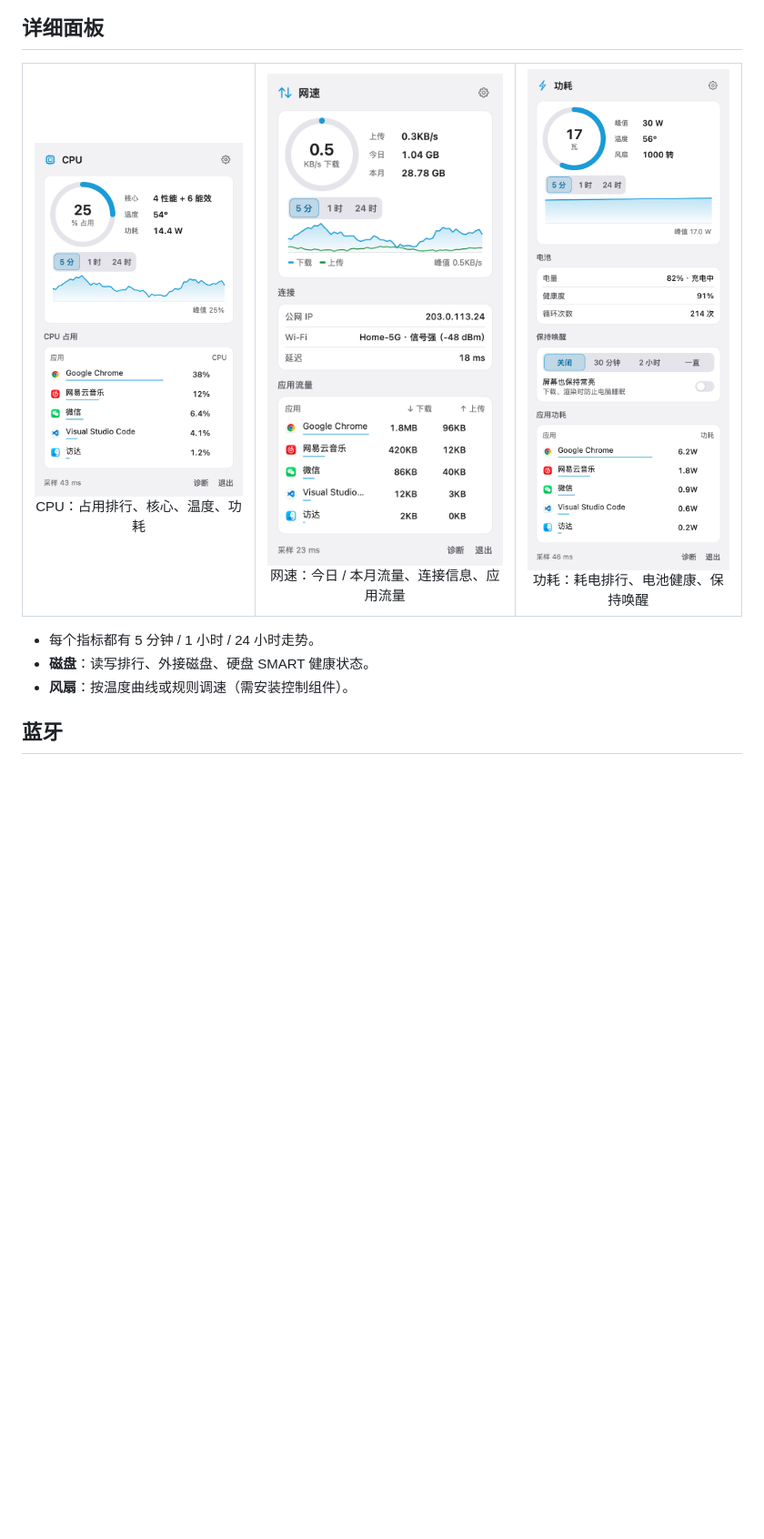
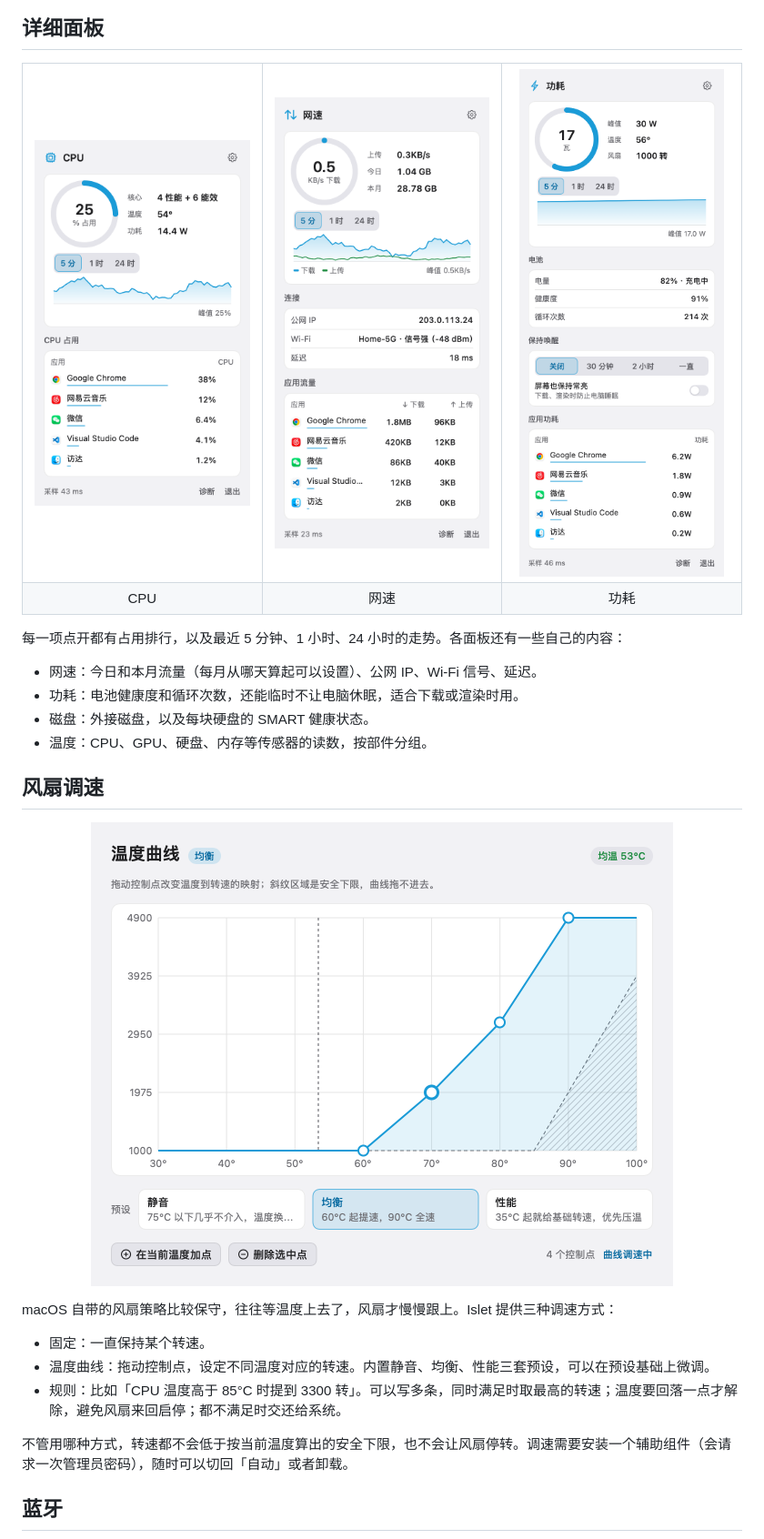
Before and after one commit to Buerxzhang/Islet, a Markdown page: README.md, the part around one of its changes. Shown at 91% size. GitHub-like rendering; pictures changed too: docs/screenshots/fan-curve.png (added); blank space fills up the shorter version.

```diff
--- a/README.md
+++ b/README.md
@@ -52,15 +52,37 @@
 
 <table>
   <tr>
-    <td align="center"><img src="docs/screenshots/cpu.png" width="260" alt="CPU 面板"><br>CPU：占用排行、核心、温度、功耗</td>
-    <td align="center"><img src="docs/screenshots/network.png" width="260" alt="网速面板"><br>网速：今日 / 本月流量、连接信息、应用流量</td>
-    <td align="center"><img src="docs/screenshots/power.png" width="260" alt="功耗面板"><br>功耗：耗电排行、电池健康、保持唤醒</td>
+    <td align="center" valign="top" width="33%"><img src="docs/screenshots/cpu.png" width="250" alt="CPU 面板"></td>
+    <td align="center" valign="top" width="33%"><img src="docs/screenshots/network.png" width="250" alt="网速面板"></td>
+    <td align="center" valign="top" width="33%"><img src="docs/screenshots/power.png" width="250" alt="功耗面板"></td>
+  </tr>
+  <tr>
+    <td align="center">CPU</td>
+    <td align="center">网速</td>
+    <td align="center">功耗</td>
   </tr>
 </table>
 
-- 每个指标都有 5 分钟 / 1 小时 / 24 小时走势。
-- **磁盘**：读写排行、外接磁盘、硬盘 SMART 健康状态。
-- **风扇**：按温度曲线或规则调速（需安装控制组件）。
+每一项点开都有占用排行，以及最近 5 分钟、1 小时、24 小时的走势。各面板还有一些自己的内容：
+
+- 网速：今日和本月流量（每月从哪天算起可以设置）、公网 IP、Wi-Fi 信号、延迟。
+- 功耗：电池健康度和循环次数，还能临时不让电脑休眠，适合下载或渲染时用。
+- 磁盘：外接磁盘，以及每块硬盘的 SMART 健康状态。
+- 温度：CPU、GPU、硬盘、内存等传感器的读数，按部件分组。
+
+## 风扇调速
+
+<p align="center">
+  <img src="docs/screenshots/fan-curve.png" width="640" alt="温度曲线编辑器：拖动控制点设定不同温度下的转速">
+</p>
+
+macOS 自带的风扇策略比较保守，往往等温度上去了，风扇才慢慢跟上。Islet 提供三种调速方式：
+
+- 固定：一直保持某个转速。
+- 温度曲线：拖动控制点，设定不同温度对应的转速。内置静音、均衡、性能三套预设，可以在预设基础上微调。
+- 规则：比如「CPU 温度高于 85°C 时提到 3300 转」。可以写多条，同时满足时取最高的转速；温度要回落一点才解除，避免风扇来回启停；都不满足时交还给系统。
+
+不管用哪种方式，转速都不会低于按当前温度算出的安全下限，也不会让风扇停转。调速需要安装一个辅助组件（会请求一次管理员密码），随时可以切回「自动」或者卸载。
 
 ## 蓝牙
 
```
Also changed, not shown: other parts of README.md (+46 -40 lines), docs/screenshots/notification.png (added), 2 other files.
